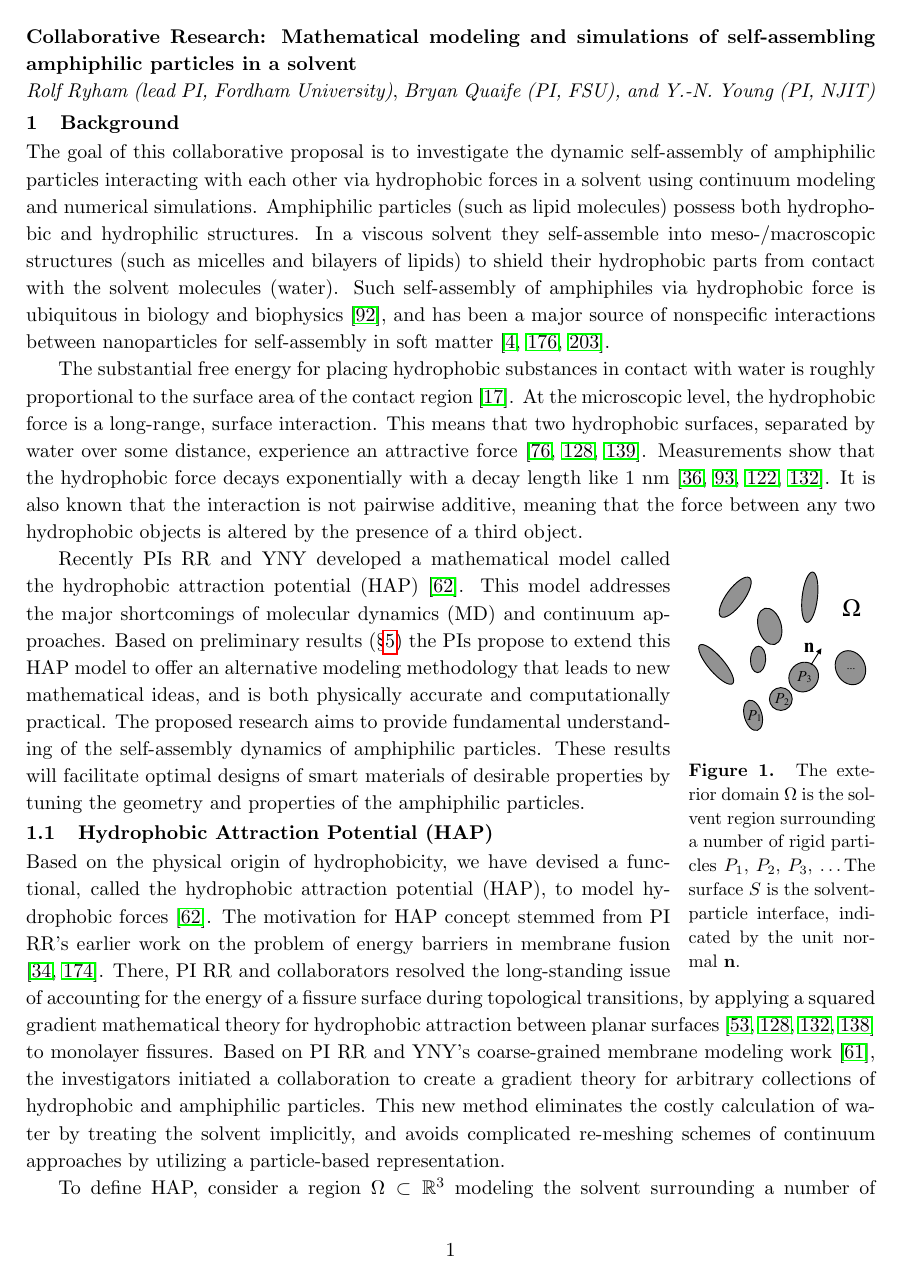
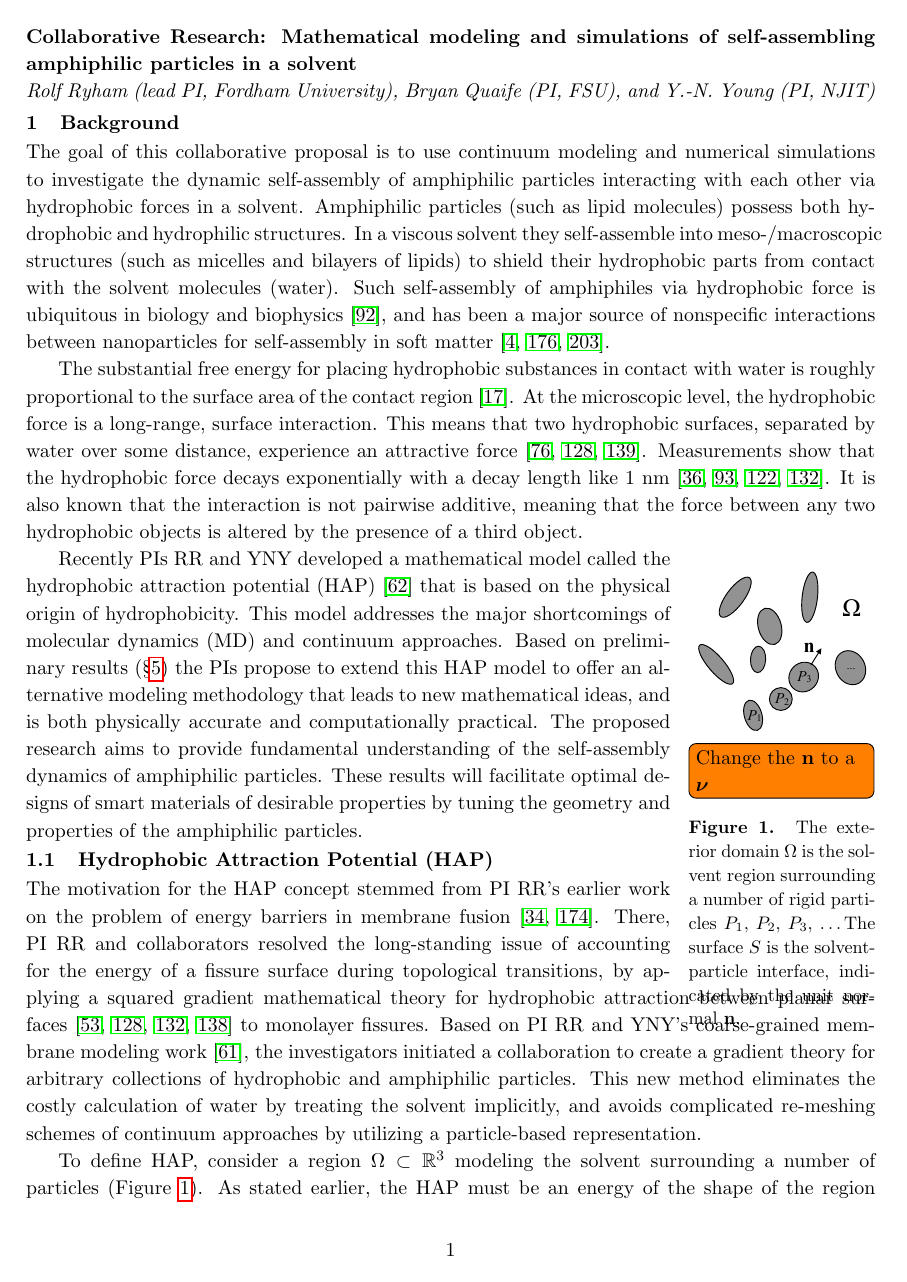
Before and after one commit to quaife/lipid_dynamics, a LaTeX document (NSF2020/Description/description.tex, which reads NSF2020/Description/background.tex): page 1 of 35. Compiled offline with pdfLaTeX.

Commit message:
working on page 1

```diff
--- a/NSF2020/Description/background.tex
+++ b/NSF2020/Description/background.tex
@@ -1,15 +1,19 @@
-
 \noindent
 {\bf Collaborative Research: Mathematical modeling and simulations of
 self-assembling amphiphilic particles in a solvent} \\
 %{\bf {Collaborative Research: Mathematical modeling and coarse-grained simulations of self-assembly of amphiphilic Janus particles in a solvent}}\\
-{\it Rolf Ryham (lead PI, Fordham University)}, {\it Bryan Quaife (PI,
+{\em Rolf Ryham (lead PI, Fordham University), Bryan Quaife (PI,
 FSU), and Y.-N. Young (PI, NJIT)}
 \section{Background}
 \label{sec:background}
-The goal of this collaborative proposal is to investigate the dynamic self-assembly of amphiphilic particles interacting with each other via hydrophobic forces in a solvent using continuum
-modeling and numerical simulations.  Amphiphilic particles (such as lipid molecules) possess both hydrophobic and hydrophilic structures. In a viscous solvent they
-self-assemble into meso-/macroscopic structures (such as micelles and bilayers of lipids) to shield their hydrophobic parts from contact with the solvent molecules (water).
+The goal of this collaborative proposal is to use continuum modeling and
+numerical simulations to investigate the dynamic self-assembly of
+amphiphilic particles interacting with each other via hydrophobic forces
+in a solvent. Amphiphilic particles (such as lipid molecules) possess
+both hydrophobic and hydrophilic structures. In a viscous solvent they
+self-assemble into meso-/macroscopic structures (such as micelles and
+bilayers of lipids) to shield their hydrophobic parts from contact with
+the solvent molecules (water).
 %
 %\subsection{Hydrophobic Forces}
 %\label{sec:hydrophobicforce}
@@ -34,27 +39,32 @@ The substantial free energy for placing hydrophobic substances in contact with w
 is roughly proportional to the surface area of the contact region \cite{Bjorneholm2016}.
 %As a result, hydrocarbon solutes have a large interfacial tension
 %and try to minimize their surface area when in water.
-At the microscopic level, the hydrophobic force is a long-range, surface interaction.
-This means that two hydrophobic surfaces, separated by
-water over some distance, experience an attractive force \cite{Lum1999,Meyer2006,Hammer2010}.
-Measurements show that the hydrophobic force
-decays exponentially with a decay length like 1 nm
-\cite{Israelachvili1984, Marcelja1977,Christenson2001,Lin2005}. It is also known that the interaction is not pairwise additive, meaning that the force
-between any two hydrophobic objects is altered by the presence of a third  object.
+At the microscopic level, the hydrophobic force is a long-range, surface
+interaction.  This means that two hydrophobic surfaces, separated by
+water over some distance, experience an attractive force
+\cite{Lum1999,Meyer2006,Hammer2010}.  Measurements show that the
+hydrophobic force decays exponentially with a decay length like 1 nm
+\cite{Israelachvili1984, Marcelja1977,Christenson2001,Lin2005}. It is
+also known that the interaction is not pairwise additive, meaning that
+the force between any two hydrophobic objects is altered by the presence
+of a third  object.
 
 \begin{wrapfigure}[16]{r}{0.22\textwidth}
 \centerline{\includegraphics[width=0.22\textwidth]{figures/BG_fig1.pdf}}
+  \todo[inline]{Change the $\mathbf{n}$ to a $\boldsymbol{\nu}$}
 \caption{The exterior domain $\Omega$ is the solvent region surrounding a
 number of rigid particles $P_1,$ $P_2,$ $P_3,$ \dots
 The surface $S$ is the solvent-particle interface, indicated by the unit
 normal $\mathbf{n}.$ }\label{fig:domain}
 \end{wrapfigure}
 Recently PIs RR and YNY developed a mathematical model called the
-hydrophobic attraction potential (HAP) \cite{Fu2018_SIAM}.
-This model addresses the major shortcomings of molecular dynamics (MD) and continuum approaches. Based on preliminary results (\S\ref{sec:preliminary_work})
-the PIs propose to extend this HAP model to offer
- an alternative modeling methodology that leads to new mathematical ideas,
-and is both physically accurate and computationally practical.
+hydrophobic attraction potential (HAP) \cite{Fu2018_SIAM} that is based
+on the physical origin of hydrophobicity.  This model addresses the
+major shortcomings of molecular dynamics (MD) and continuum approaches.
+Based on preliminary results (\S\ref{sec:preliminary_work}) the PIs
+propose to extend this HAP model to offer an alternative modeling
+methodology that leads to new mathematical ideas, and is both physically
+accurate and computationally practical.
 %
 %
 %The word hydrophobic (water fearing) derives from the low solubility of oil (hydrocarbon solute) in water and vice versa.
@@ -103,19 +113,23 @@ tuning the geometry and properties of the amphiphilic particles.
 
 \subsection{Hydrophobic Attraction Potential (HAP)}
 \label{sec:HAP}
-
-Based on the physical origin of hydrophobicity,  we have devised a functional, called the hydrophobic attraction potential (HAP), to
-model hydrophobic forces \cite{Fu2018_SIAM}. The motivation for HAP concept stemmed from PI RR's
-earlier work on the problem of energy barriers in membrane fusion \cite{RyKlYaCo16,Chetal16}.
-There, PI RR and collaborators resolved the long-standing issue of accounting for the energy of a fissure surface
-during topological transitions, by applying a squared gradient mathematical theory
-for hydrophobic attraction between planar surfaces \cite{Eriksson1989,Lum1999,Menshikov2017,Marcelja1977} to monolayer fissures.
-Based on PI RR and YNY's coarse-grained membrane modeling work \cite{Fu2017},
-the investigators initiated a collaboration to create a gradient theory for arbitrary collections
-of hydrophobic and amphiphilic particles. This new method
-eliminates the costly calculation of water by treating the solvent implicitly,
-and avoids complicated re-meshing schemes of continuum approaches
-by utilizing a particle-based representation.
+%Based on the physical origin of hydrophobicity,  we have devised a
+%functional, called the hydrophobic attraction potential (HAP), to model
+%hydrophobic forces~\cite{Fu2018_SIAM}.
+The motivation for the HAP concept
+stemmed from PI RR's earlier work on the problem of energy barriers in
+membrane fusion~\cite{RyKlYaCo16,Chetal16}.  There, PI RR and
+collaborators resolved the long-standing issue of accounting for the
+energy of a fissure surface during topological transitions, by applying
+a squared gradient mathematical theory for hydrophobic attraction
+between planar surfaces~\cite{Eriksson1989,Lum1999,Menshikov2017,Marcelja1977} to monolayer
+fissures.  Based on PI RR and YNY's coarse-grained membrane modeling
+work \cite{Fu2017}, the investigators initiated a collaboration to
+create a gradient theory for arbitrary collections of hydrophobic and
+amphiphilic particles. This new method eliminates the costly calculation
+of water by treating the solvent implicitly, and avoids complicated
+re-meshing schemes of continuum approaches by utilizing a particle-based
+representation.
 
 To define HAP, consider a region $\Omega \subset \mathbb{R}^3$
 modeling the solvent surrounding a number of particles (Figure \ref{fig:domain}).
```
Also changed, not shown: NSF2020/Description/background.tex (3 more changed lines).
